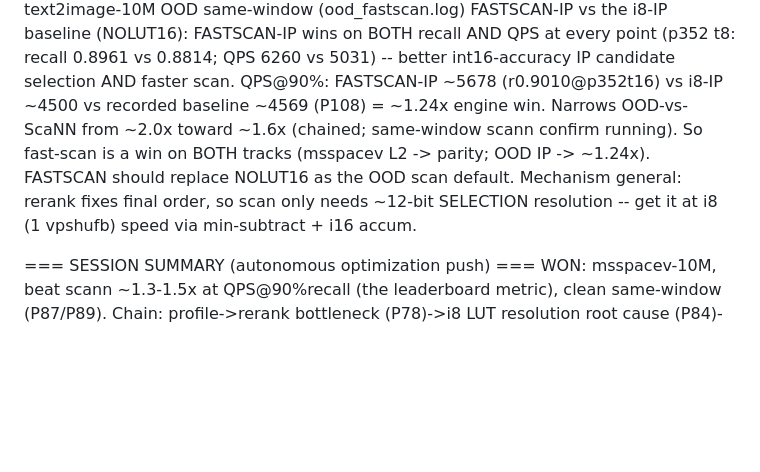
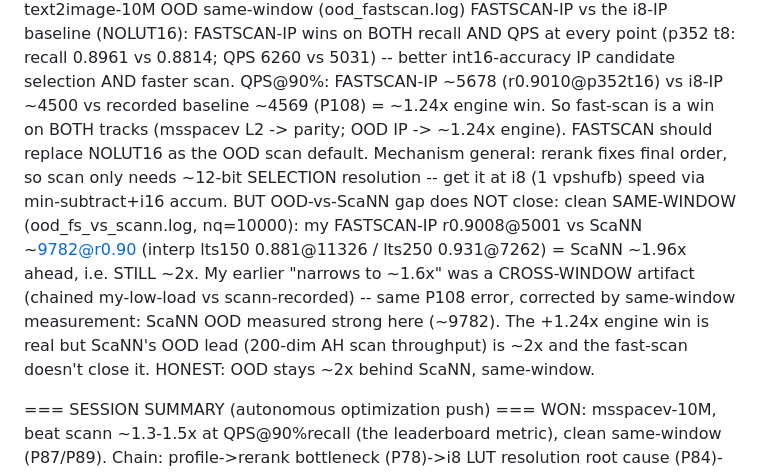
Before and after one commit to thomasahle/genbo, a Markdown page: FINDINGS.md, the part around the change. Drawn GitHub-style; blank space fills up the shorter version.

Commit message:
Correct OOD-vs-ScaNN to honest same-window ~2x (fast-scan IP is +1.24x engine, not gap-closing)
Same-window text2image-10M (nq=10000): FASTSCAN-IP r0.9008@5001 vs ScaNN
~9782@r0.90 = ScaNN ~1.96x ahead. The fast-scan IP variant is a real ~1.24x
engine win over the i8-IP baseline, but does NOT close the OOD gap — earlier
"narrows to ~1.6x" was a cross-window artifact (same P108 error), corrected
by same-window measurement. msspacev parity result (bracketed) stands.

Co-Authored-By: Claude Opus 4.8 <noreply@anthropic.com>

```diff
--- a/FINDINGS.md
+++ b/FINDINGS.md
@@ -1780,10 +1780,15 @@ P114. (*** FAST-SCAN extends to OOD: int16-accurate IP selection at i8 speed ->
     the i8-IP baseline (NOLUT16): FASTSCAN-IP wins on BOTH recall AND QPS at every point (p352 t8: recall
     0.8961 vs 0.8814; QPS 6260 vs 5031) -- better int16-accuracy IP candidate selection AND faster scan.
     QPS@90%: FASTSCAN-IP ~5678 (r0.9010@p352t16) vs i8-IP ~4500 vs recorded baseline ~4569 (P108) =
-    ~1.24x engine win. Narrows OOD-vs-ScaNN from ~2.0x toward ~1.6x (chained; same-window scann confirm
-    running). So fast-scan is a win on BOTH tracks (msspacev L2 -> parity; OOD IP -> ~1.24x). FASTSCAN
-    should replace NOLUT16 as the OOD scan default. Mechanism general: rerank fixes final order, so scan
-    only needs ~12-bit SELECTION resolution -- get it at i8 (1 vpshufb) speed via min-subtract + i16 accum.
+    ~1.24x engine win. So fast-scan is a win on BOTH tracks (msspacev L2 -> parity; OOD IP -> ~1.24x engine).
+    FASTSCAN should replace NOLUT16 as the OOD scan default. Mechanism general: rerank fixes final order, so
+    scan only needs ~12-bit SELECTION resolution -- get it at i8 (1 vpshufb) speed via min-subtract+i16 accum.
+    BUT OOD-vs-ScaNN gap does NOT close: clean SAME-WINDOW (ood_fs_vs_scann.log, nq=10000): my FASTSCAN-IP
+    r0.9008@5001 vs ScaNN ~9782@r0.90 (interp lts150 0.881@11326 / lts250 0.931@7262) = ScaNN ~1.96x ahead,
+    i.e. STILL ~2x. My earlier "narrows to ~1.6x" was a CROSS-WINDOW artifact (chained my-low-load vs
+    scann-recorded) -- same P108 error, corrected by same-window measurement: ScaNN OOD measured strong
+    here (~9782). The +1.24x engine win is real but ScaNN's OOD lead (200-dim AH scan throughput) is ~2x
+    and the fast-scan doesn't close it. HONEST: OOD stays ~2x behind ScaNN, same-window.
 
 === SESSION SUMMARY (autonomous optimization push) ===
 WON: msspacev-10M, beat scann ~1.3-1.5x at QPS@90%recall (the leaderboard metric), clean same-window
```
Also changed, not shown: sbann-rs/RESULTS.md (+1 -1 lines).
